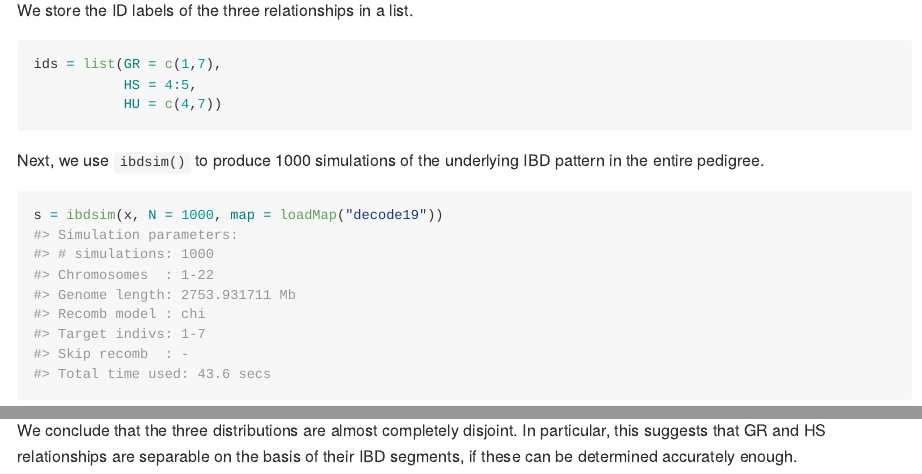
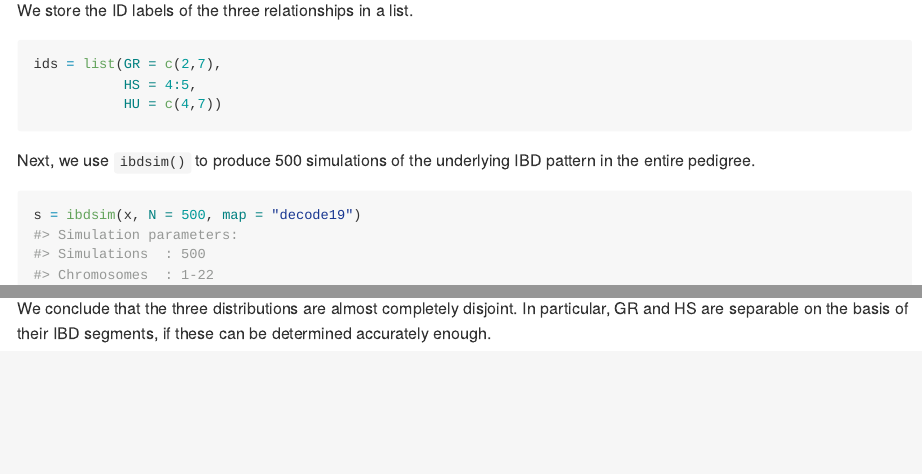
Before and after one commit to magnusdv/ibdsim2, an R Markdown document (README.Rmd): the page in a window 1100 px wide, from 2330 px down, and a second part further down, joined at a grey line. The pictures show the output file README.md that the author committed with the source, drawn offline in the style of GitHub; badge pictures from the web are left out.

Commit message:
Minor README update

````diff
--- a/README.Rmd
+++ b/README.Rmd
@@ -97,19 +97,19 @@ plot(x, margin = c(1,1,1,1), cex = 1.3)
 
 We store the ID labels of the three relationships in a list.
 ```{r ibdsim2-example-ids}
-ids = list(GR = c(1,7),
+ids = list(GR = c(2,7),
            HS = 4:5,
            HU = c(4,7))
 ```
 
-Next, we use `ibdsim()` to produce 1000 simulations of the underlying IBD pattern in the entire pedigree.
-```{r ibdsim2-example-sim, cache = T}
-s = ibdsim(x, N = 1000, map = loadMap("decode19"))
+Next, we use `ibdsim()` to produce 500 simulations of the underlying IBD pattern in the entire pedigree.
+```{r ibdsim2-example-sim}
+s = ibdsim(x, N = 500, map = "decode19")
 ```
 
 The `plotSegmentDistribution()` function, with the option `type = "ibd1"` analyses the IBD segments in each simulation, and makes a nice plot. Note that the names of the `ids` list are used in the legend.
 ```{r ibdsim2-example-distplot, fig.height=6, fig.width=7}
-plotSegmentDistribution(s, type = "ibd1", ids = ids, shape = 1:3 )
+plotSegmentDistribution(s, type = "ibd1", ids = ids, shape = 1:3)
 ```
 
-We conclude that the three distributions are almost completely disjoint. In particular, this suggests that GR and HS relationships are separable on the basis of their IBD segments, if these can be determined accurately enough.
+We conclude that the three distributions are almost completely disjoint. In particular, GR and HS are separable on the basis of their IBD segments, if these can be determined accurately enough.
````
Also changed, not shown: README.md, README.Rmd (2 more changed lines), 4 other files.
